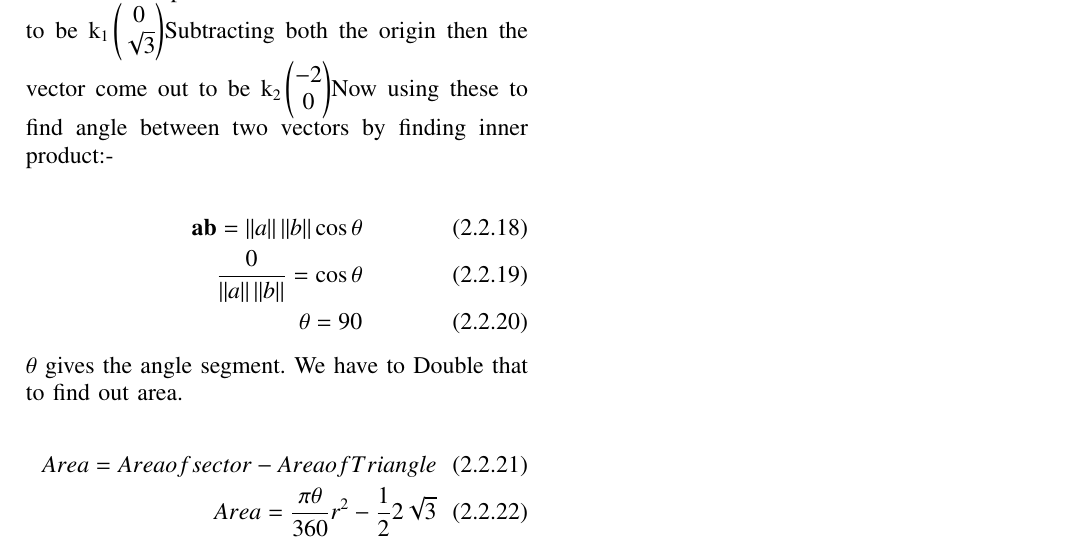
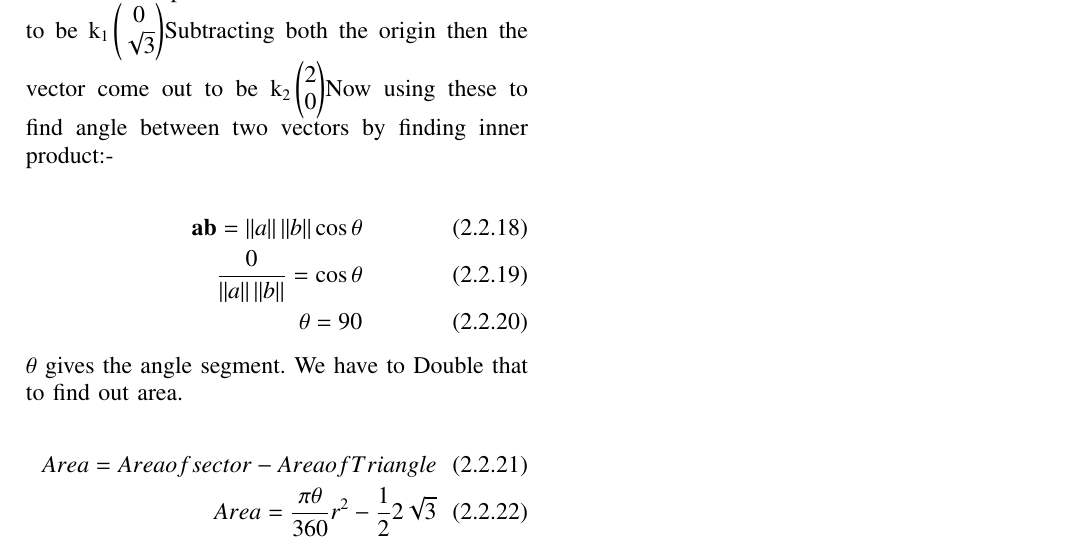
Before and after one commit to Adarsh1310/EE5609, a LaTeX problem sheet (Assignment_5/Assignment_5.tex): part of page 2 of 2, cut so that both start at the same text. Compiled offline with pdfLaTeX.

Commit message:
Add files via upload

```diff
--- a/Assignment_5/Assignment_5.tex
+++ b/Assignment_5/Assignment_5.tex
@@ -190,7 +190,7 @@ Now,Subtracting equation \eqref{2.2.2} from \eqref{2.1.2} We get,
 \end{align}
 Substituting value of $\lambda$ in \eqrt{2.2.10},Points of intersection come out to be(1,\sqrt{3}) and(1,-\sqrt{3}),$Now finding the direction vector between point of intersection and origin of two circle.
  Subtracting Point 1 from point 2 direction vector comes out to be k_1\myvec{0\\ \sqrt{3}}
- $Subtracting both the origin then the vector come out to be k_2\myvec{-2\\0}
+ $Subtracting both the origin then the vector come out to be k_2\myvec{2\\0}
  $Now using these to find angle between two vectors by finding inner product:-\\
 \begin{align}
     \vec{a}\vec{b}=\norm{a}\norm{b}\cos\theta\\
```
Also changed, not shown: Assignment_5/Assignment_5.pdf.
